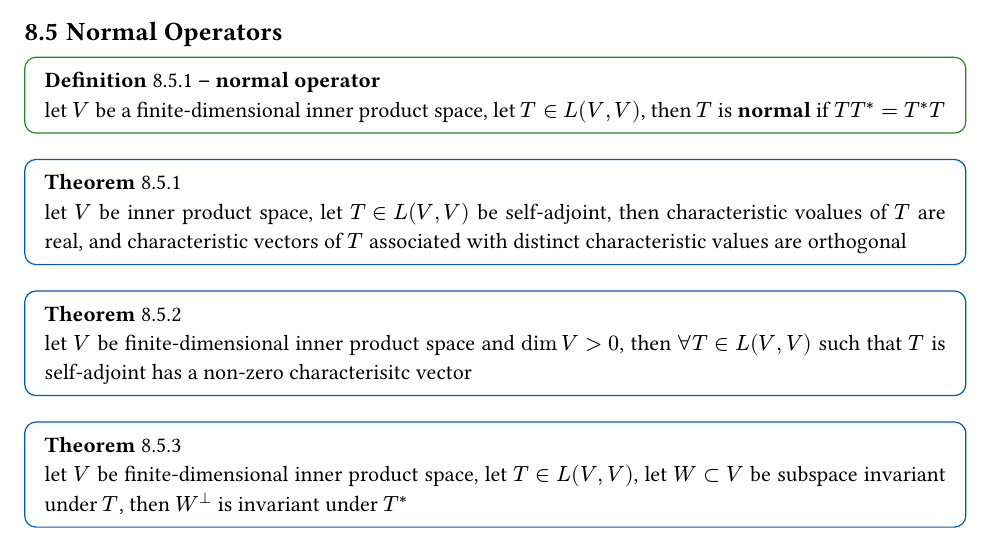
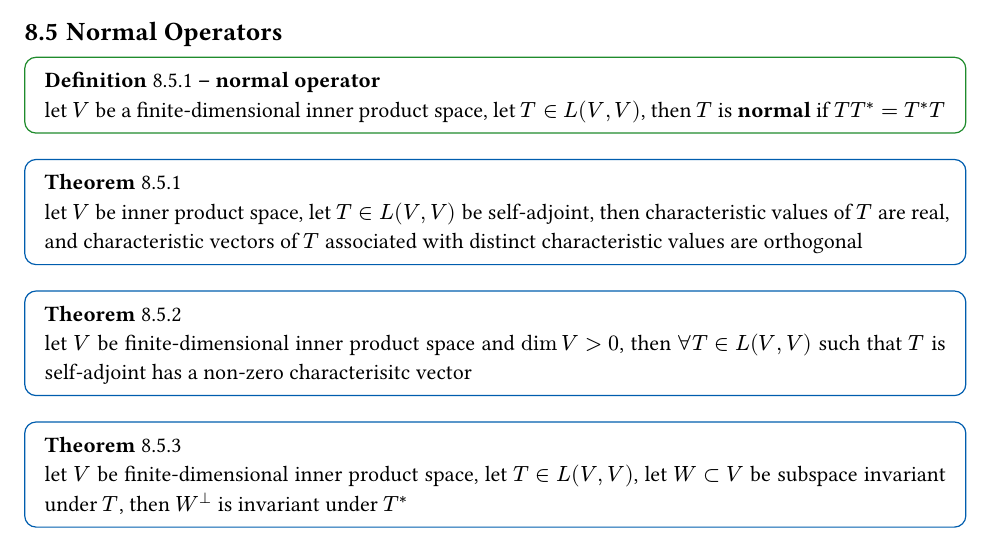
Before and after one commit to LightningFarter/my_learning_notes, a Typst document (LinearAlgebra/note.typ): part of page 57 of 76, cut so that both start at the same text. Compiled offline with Typst 0.15.

Commit message:
LA fix typo

```diff
--- a/LinearAlgebra/note.typ
+++ b/LinearAlgebra/note.typ
@@ -2496,7 +2496,7 @@ for $T in L(V, V)$ then $T = U_1 + i U_2$ where $U_1 = U_1^*$ and $U_2 = U_2^*$,
 ]) <normal_operator_definition>
 
 #theorem([
-    let $V$ be inner product space, let $T in L(V, V)$ be self-adjoint, then characteristic voalues of $T$ are real, and characteristic vectors of $T$ associated with distinct characteristic values are orthogonal
+    let $V$ be inner product space, let $T in L(V, V)$ be self-adjoint, then characteristic values of $T$ are real, and characteristic vectors of $T$ associated with distinct characteristic values are orthogonal
 ]) <self_adjoint_characteristic_real_orthogonal_theorem>
 
 #theorem([
```
